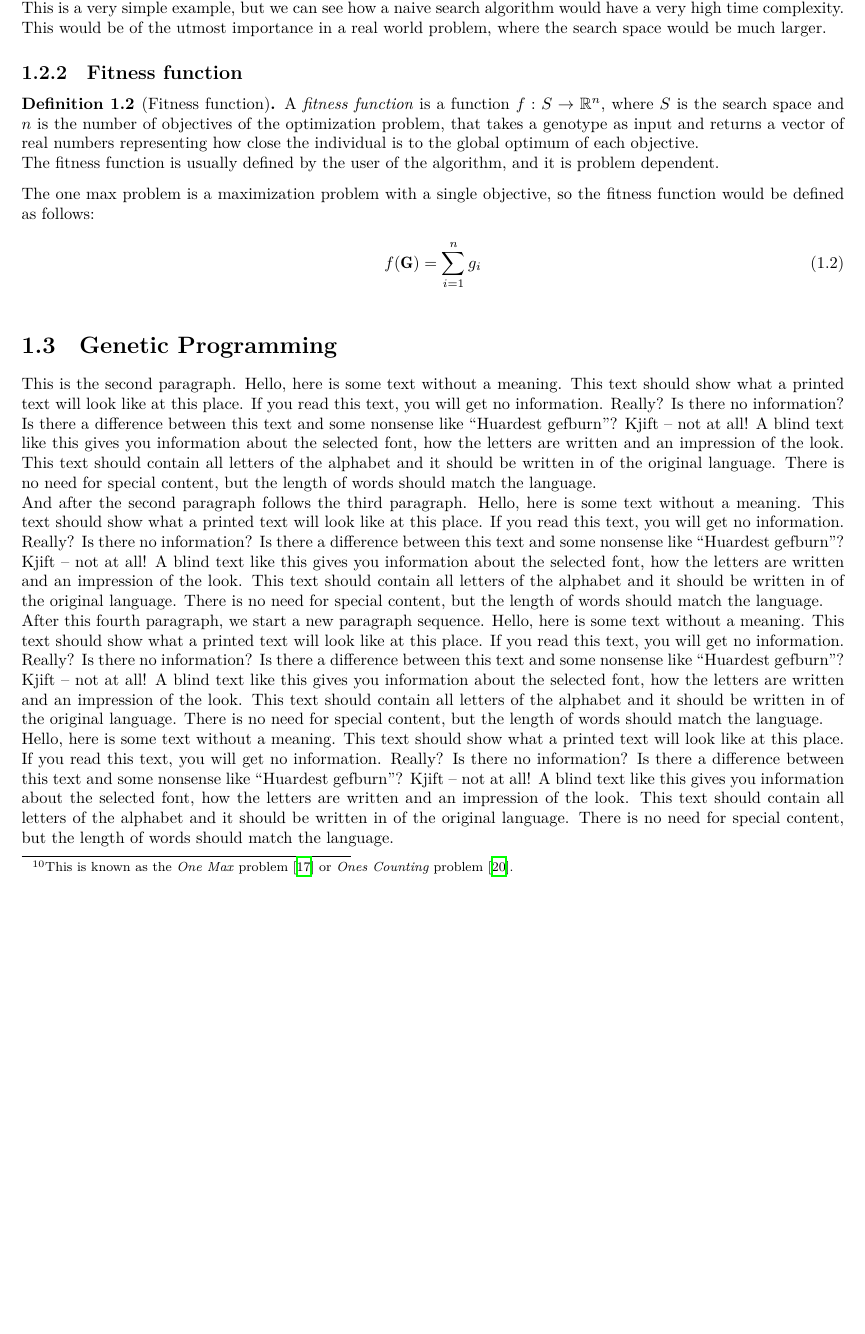
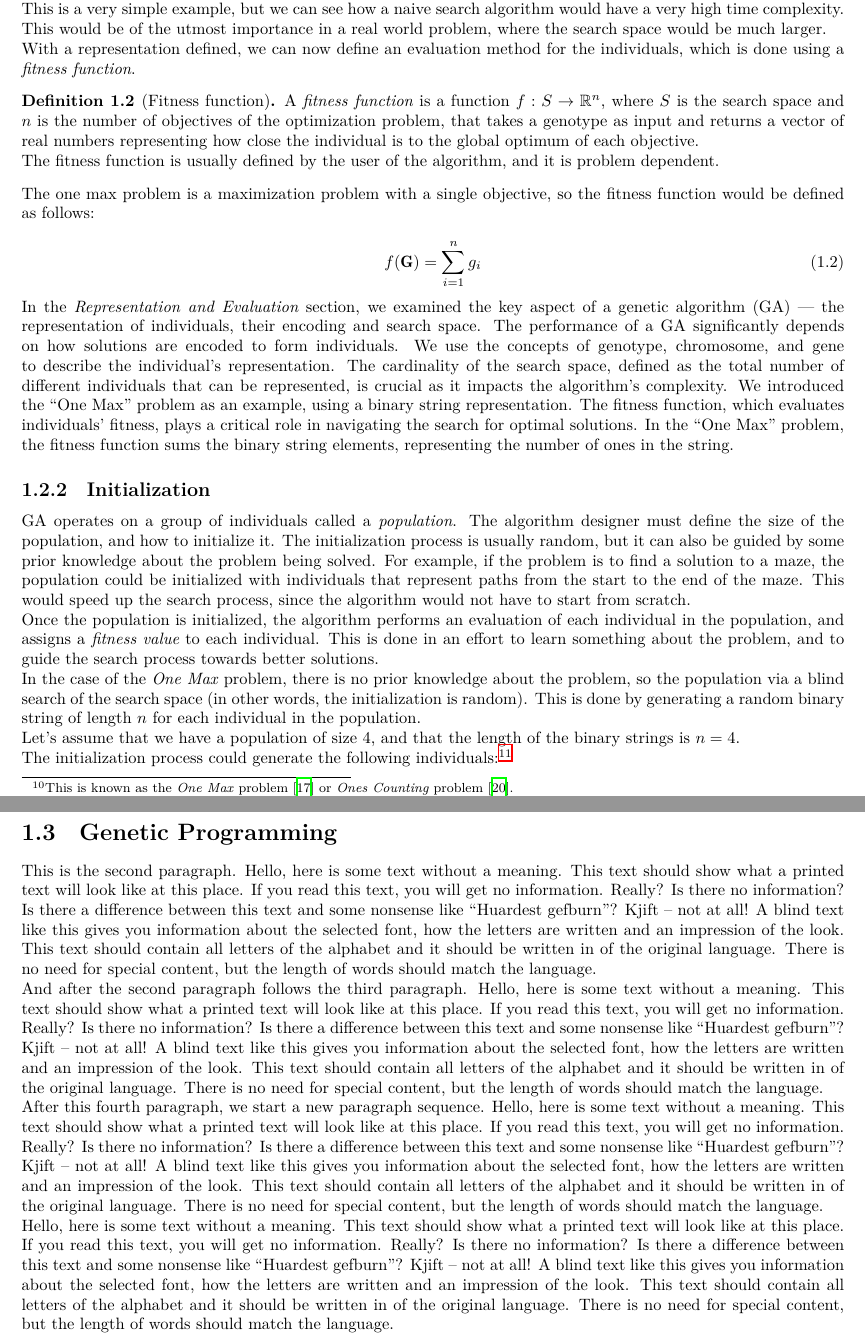
Before and after one commit to r8vnhill/keen-thesis, a LaTeX thesis (Thesis.tex, which reads appendix/Glossary.tex, contents/Theoretical_Background/GA/Fitness_function.tex, contents/Theoretical_Background/GA/Initialization.tex): part of page 8 of 41 before the commit and two parts of pages 8 and 9 of 42 after it, the two joined at a grey line, cut so that both start at the same text, the shorter picture padded with empty space. The pictures show the PDF file Thesis.pdf that the author committed with the source.

Commit message:
GA initialization v0.1#2306.4

```diff
--- a/appendix/Glossary.tex
+++ b/appendix/Glossary.tex
@@ -34,3 +34,4 @@
 
       Formally, for a multi-dimensional function \(f\), a gene is an element \(g\) in the domain of
       \(f\).
+    \end{definition}
--- a/contents/Theoretical_Background/GA/Fitness_function.tex
+++ /dev/null
@@ -1,3 +0,0 @@
-\subsection{Fitness function}
-\label{ssec:genetic_algorithm:fitness_function}
-  \begin{definition}[Fitness function]
@@ -19,2 +0,0 @@
-    f(\mathbf{G}) = \sum_{i=1}^n g_i
-  \end{equation}
--- /dev/null
+++ b/contents/Theoretical_Background/GA/Initialization.tex
@@ -0,0 +1,24 @@
+\subsection{Initialization}
+\label{sec:genetic_algorithms:initialization}
+  GA operates on a group of individuals called a \emph{population}.
+  The algorithm designer must define the size of the population, and how to initialize it.
+  The initialization process is usually random, but it can also be guided by some prior knowledge
+  about the problem being solved.
+  For example, if the problem is to find a solution to a maze, the population could be initialized
+  with individuals that represent paths from the start to the end of the maze.
+  This would speed up the search process, since the algorithm would not have to start from scratch.
+
+  Once the population is initialized, the algorithm performs an evaluation of each individual in
+  the population, and assigns a \emph{fitness value} to each individual.
+  This is done in an effort to learn something about the problem, and to guide the search process
+  towards better solutions.
+
+  In the case of the \emph{One Max} problem, there is no prior knowledge about the problem, so the
+  population via a blind search of the search space (in other words, the initialization is random).
+  This is done by generating a random binary string of length \(n\) for each individual in the
+  population.
+
+  Let's assume that we have a population of size 4, and that the length of the binary strings is
+  \(n = 4\).
+
+  The initialization process could generate the following individuals:\footnote{
@@ -0,0 +31,2 @@
+  \begin{table}[H]
+    \label{tab:genetic_algorithms:initialization:population}
@@ -0,0 +61,3 @@
+    \end{tabular}
+    \caption{Fitness of the individuals in generation 0}
+  \end{table}
@@ -0,0 +70 @@
+  solutions.
--- a/contents/Theoretical_Background/GA/Representation.tex
+++ b/contents/Theoretical_Background/GA/Representation.tex
@@ -54,3 +54,9 @@
   high time complexity.
   This would be of the utmost importance in a real world problem, where the search space would be
   much larger.
+
+  With a representation defined, we can now define an evaluation method for the individuals, which
+  is done using a \emph{fitness function}.
+
+  \begin{definition}[Fitness function]
+  \label{def:fitness_function}
@@ -56,0 +70,21 @@
+  \end{definition}
+
+  The one max problem is a maximization problem with a single objective, so the fitness function
+  would be defined as follows:
+
+  \begin{equation}
+    \label{eq:fitness_function:one_max}
+    f(\mathbf{G}) = \sum_{i=1}^n g_i
+  \end{equation}
+
+  In the \emph{Representation and Evaluation} section, we examined the key aspect of a genetic
+  algorithm (GA) — the representation of individuals, their encoding and search space.
+  The performance of a GA significantly depends on how solutions are encoded to form individuals.
+  We use the concepts of genotype, chromosome, and gene to describe the individual's representation.
+  The cardinality of the search space, defined as the total number of different individuals that can
+  be represented, is crucial as it impacts the algorithm's complexity.
+  We introduced the \enquote{One Max} problem as an example, using a binary string representation.
+  The fitness function, which evaluates individuals' fitness, plays a critical role in navigating
+  the search for optimal solutions.
+  In the \enquote{One Max} problem, the fitness function sums the binary string elements,
+  representing the number of ones in the string.
```
Also changed, not shown: ChatGPT Rules.md (+17 -1 lines), Thesis.tex (+1 -1 lines), contents/Theoretical_Background/GA/_ga.index.tex (+2 -1 lines), preamble/packages/Biblatex.tex (added, +23 -0 lines), preamble/packages/Multirow.tex (added, +5 -0 lines), preamble/packages/Referencing.tex (added, +23 -0 lines), preamble/packages/_packages.index.tex (renamed from preamble/Packages.tex, +3 -39 lines), Thesis.pdf, appendix/Glossary.tex (4 more changed lines), contents/Theoretical_Background/GA/Fitness_function.tex (15 more changed lines), contents/Theoretical_Background/GA/Initialization.tex (46 more changed lines), contents/Theoretical_Background/GA/Representation.tex (9 more changed lines).
